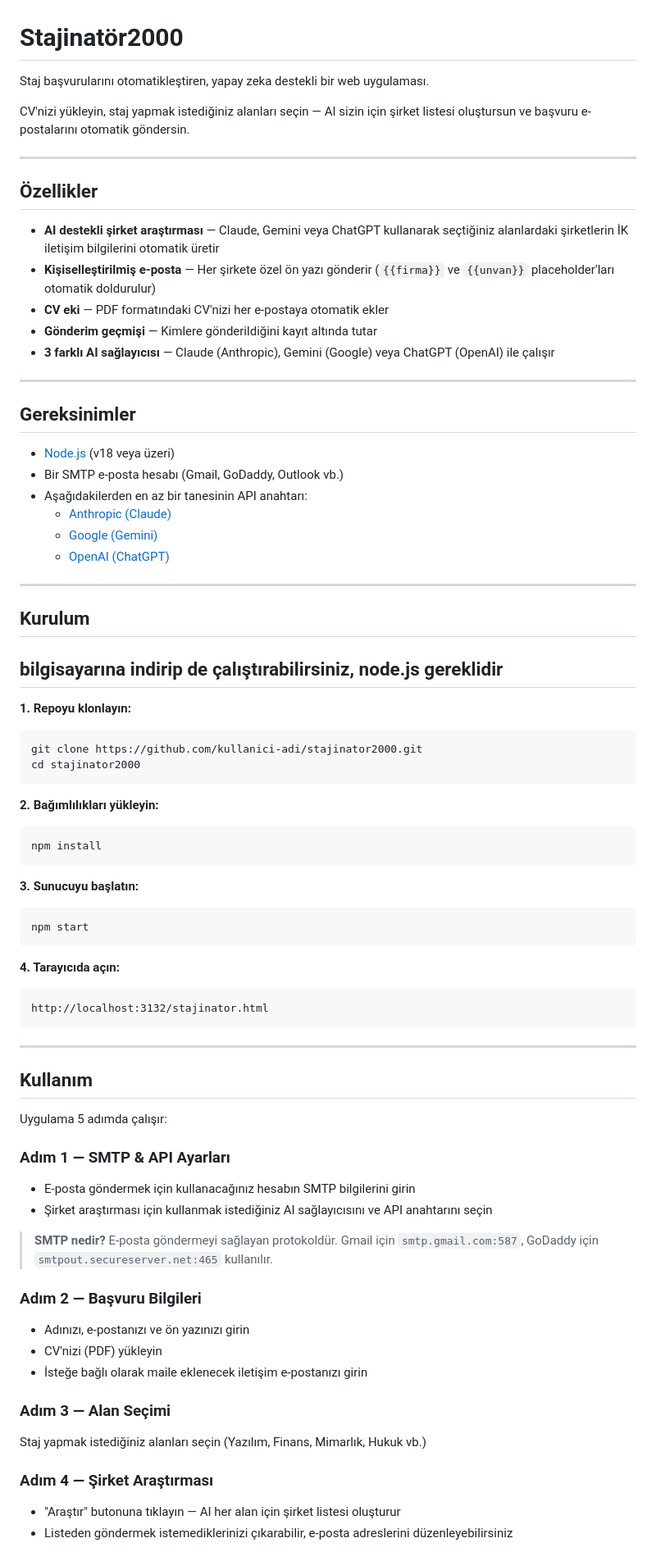
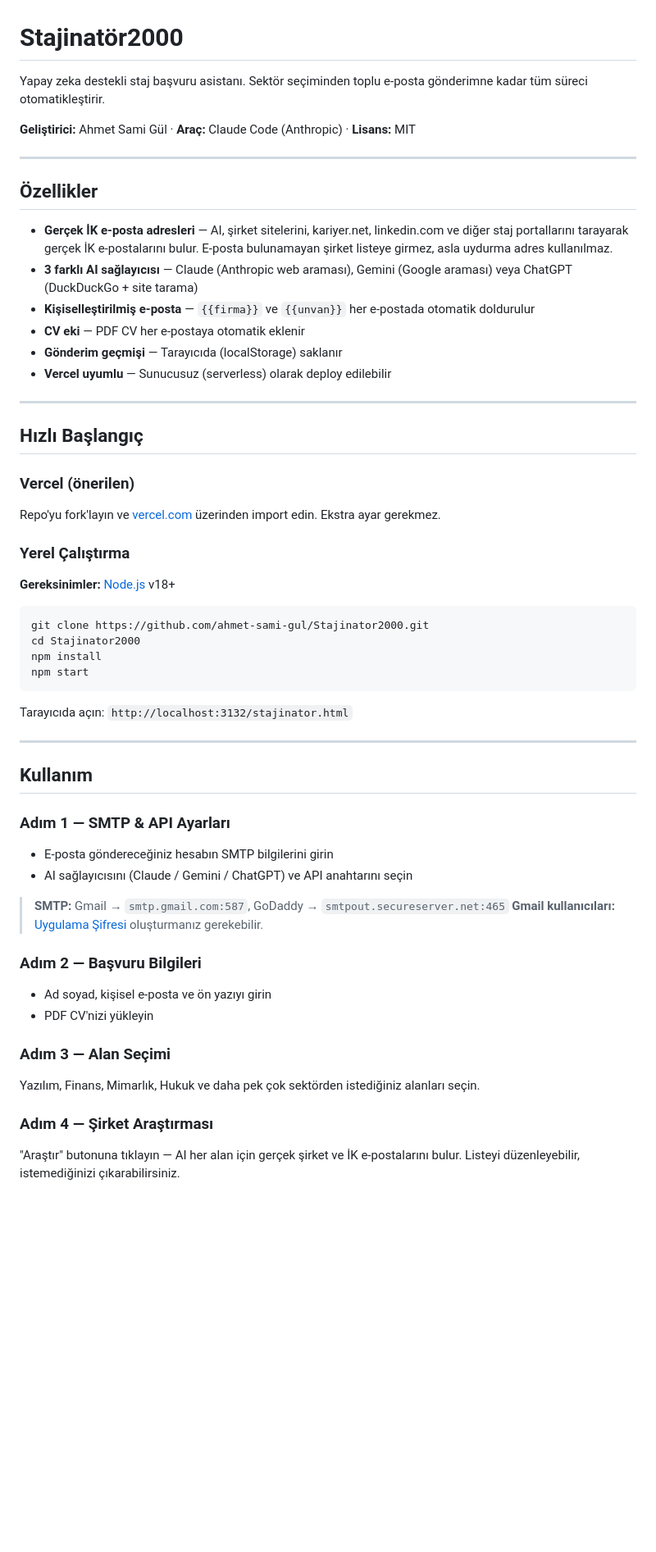
Before and after one commit to ahmet-sami-gul/Stajinator2000, a Markdown page: README.md, the part around one of its changes. Shown at 82% size. Drawn GitHub-style; blank space fills up the shorter version.

Commit message:
docs: README güncellendi — mevcut sisteme uygun hale getirildi
Co-Authored-By: Claude Sonnet 4.6 <noreply@anthropic.com>

````diff
--- a/README.md
+++ b/README.md
@@ -1,76 +1,59 @@
 # Stajinatör2000
 
-Staj başvurularını otomatikleştiren, yapay zeka destekli bir web uygulaması.
+Yapay zeka destekli staj başvuru asistanı. Sektör seçiminden toplu e-posta gönderimne kadar tüm süreci otomatikleştirir.
 
-CV'nizi yükleyin, staj yapmak istediğiniz alanları seçin — AI sizin için şirket listesi oluştursun ve başvuru e-postalarını otomatik göndersin.
+**Geliştirici:** Ahmet Sami Gül · **Araç:** Claude Code (Anthropic) · **Lisans:** MIT
 
 ---
 
 ## Özellikler
 
-- **AI destekli şirket araştırması** — Claude, Gemini veya ChatGPT kullanarak seçtiğiniz alanlardaki şirketlerin İK iletişim bilgilerini otomatik üretir
-- **Kişiselleştirilmiş e-posta** — Her şirkete özel ön yazı gönderir (`{{firma}}` ve `{{unvan}}` placeholder'ları otomatik doldurulur)
-- **CV eki** — PDF formatındaki CV'nizi her e-postaya otomatik ekler
-- **Gönderim geçmişi** — Kimlere gönderildiğini kayıt altında tutar
-- **3 farklı AI sağlayıcısı** — Claude (Anthropic), Gemini (Google) veya ChatGPT (OpenAI) ile çalışır
+- **Gerçek İK e-posta adresleri** — AI, şirket sitelerini, kariyer.net, linkedin.com ve diğer staj portallarını tarayarak gerçek İK e-postalarını bulur. E-posta bulunamayan şirket listeye girmez, asla uydurma adres kullanılmaz.
+- **3 farklı AI sağlayıcısı** — Claude (Anthropic web araması), Gemini (Google araması) veya ChatGPT (DuckDuckGo + site tarama)
+- **Kişiselleştirilmiş e-posta** — `{{firma}}` ve `{{unvan}}` her e-postada otomatik doldurulur
+- **CV eki** — PDF CV her e-postaya otomatik eklenir
+- **Gönderim geçmişi** — Tarayıcıda (localStorage) saklanır
+- **Vercel uyumlu** — Sunucusuz (serverless) olarak deploy edilebilir
 
 ---
 
-## Gereksinimler
+## Hızlı Başlangıç
 
-- [Node.js](https://nodejs.org/) (v18 veya üzeri)
-- Bir SMTP e-posta hesabı (Gmail, GoDaddy, Outlook vb.)
-- Aşağıdakilerden en az bir tanesinin API anahtarı:
-  - [Anthropic (Claude)](https://console.anthropic.com/)
-  - [Google (Gemini)](https://aistudio.google.com/app/apikey)
-  - [OpenAI (ChatGPT)](https://platform.openai.com/api-keys)
+### Vercel (önerilen)
 
----
+Repo'yu fork'layın ve [vercel.com](https://vercel.com) üzerinden import edin. Ekstra ayar gerekmez.
 
-## Kurulum
-## bilgisayarına indirip de çalıştırabilirsiniz, node.js gereklidir
-**1. Repoyu klonlayın:**
+### Yerel Çalıştırma
+
+**Gereksinimler:** [Node.js](https://nodejs.org/) v18+
+
 ```bash
-git clone https://github.com/kullanici-adi/stajinator2000.git
-cd stajinator2000
-```
-
-**2. Bağımlılıkları yükleyin:**
-```bash
+git clone https://github.com/ahmet-sami-gul/Stajinator2000.git
+cd Stajinator2000
 npm install
-```
-
-**3. Sunucuyu başlatın:**
-```bash
 npm start
 ```
 
-**4. Tarayıcıda açın:**
-```
-http://localhost:3132/stajinator.html
-```
+Tarayıcıda açın: `http://localhost:3132/stajinator.html`
 
 ---
 
 ## Kullanım
 
-Uygulama 5 adımda çalışır:
+### Adım 1 — SMTP & API Ayarları
+- E-posta göndereceğiniz hesabın SMTP bilgilerini girin
+- AI sağlayıcısını (Claude / Gemini / ChatGPT) ve API anahtarını seçin
 
-### Adım 1 — SMTP & API Ayarları
-- E-posta göndermek için kullanacağınız hesabın SMTP bilgilerini girin
-- Şirket araştırması için kullanmak istediğiniz AI sağlayıcısını ve API anahtarını seçin
-
-> **SMTP nedir?** E-posta göndermeyi sağlayan protokoldür. Gmail için `smtp.gmail.com:587`, GoDaddy için `smtpout.secureserver.net:465` kullanılır.
+> **SMTP:** Gmail → `smtp.gmail.com:587`, GoDaddy → `smtpout.secureserver.net:465`
+> **Gmail kullanıcıları:** [Uygulama Şifresi](https://support.google.com/accounts/answer/185833) oluşturmanız gerekebilir.
 
 ### Adım 2 — Başvuru Bilgileri
-- Adınızı, e-postanızı ve ön yazınızı girin
-- CV'nizi (PDF) yükleyin
-- İsteğe bağlı olarak maile eklenecek iletişim e-postanızı girin
+- Ad soyad, kişisel e-posta ve ön yazıyı girin
+- PDF CV'nizi yükleyin
 
 ### Adım 3 — Alan Seçimi
-Staj yapmak istediğiniz alanları seçin (Yazılım, Finans, Mimarlık, Hukuk vb.)
+Yazılım, Finans, Mimarlık, Hukuk ve daha pek çok sektörden istediğiniz alanları seçin.
 
 ### Adım 4 — Şirket Araştırması
-- "Araştır" butonuna tıklayın — AI her alan için şirket listesi oluşturur
-- Listeden göndermek istemediklerinizi çıkarabilir, e-posta adreslerini düzenleyebilirsiniz
+"Araştır" butonuna tıklayın — AI her alan için gerçek şirket ve İK e-postalarını bulur. Listeyi düzenleyebilir, istemediğinizi çıkarabilirsiniz.
 
````
Also changed, not shown: other parts of README.md (+19 -25 lines).
